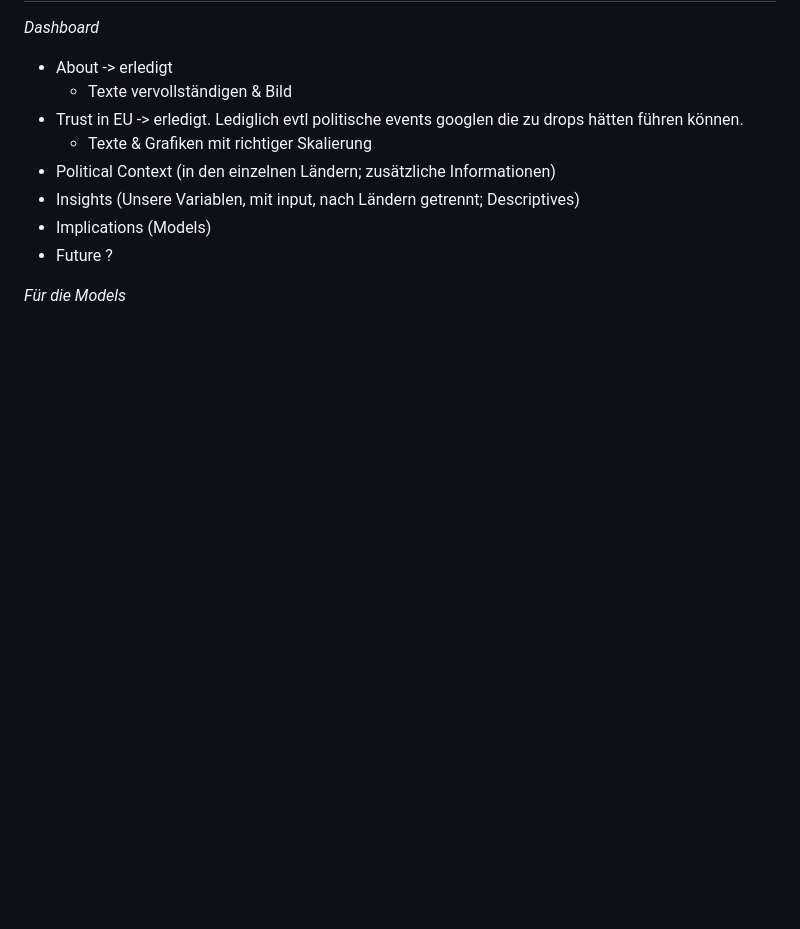
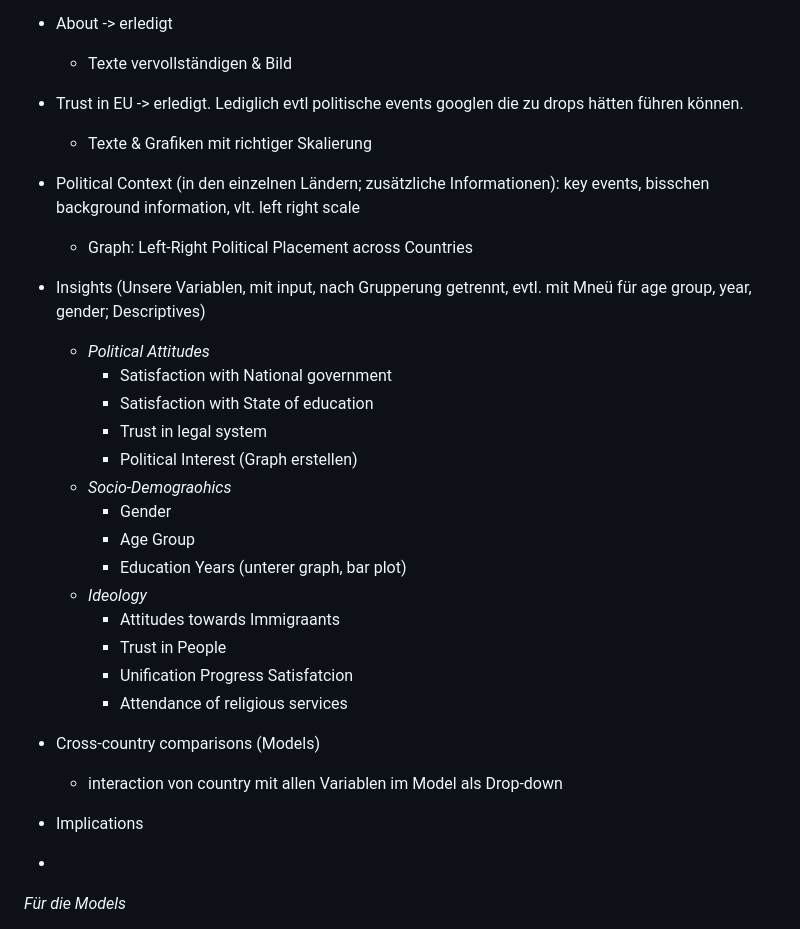
Before and after one commit to MareiLu/ess-study-project, a Markdown page: README.md, the part around the change. Rendered like a GitHub page; blank space fills up the shorter version.

```diff
--- a/README.md
+++ b/README.md
@@ -7,10 +7,28 @@ What shapes trust in the European Union and United Nations in Poland, Germany an
   - Texte vervollständigen & Bild
 - Trust in EU -> erledigt. Lediglich evtl politische events googlen die zu drops hätten führen können.
   - Texte & Grafiken mit richtiger Skalierung
-- Political Context (in den einzelnen Ländern; zusätzliche Informationen)
-- Insights (Unsere Variablen, mit input, nach Ländern getrennt; Descriptives)
-- Implications (Models)
-- Future ?
+- Political Context (in den einzelnen Ländern; zusätzliche Informationen): key events, bisschen background information, vlt. left right scale
+  - Graph: Left-Right Political Placement across Countries
+- Insights (Unsere Variablen, mit input, nach Grupperung getrennt, evtl. mit Mneü für age group, year, gender; Descriptives)
+  - *Political Attitudes*
+    - Satisfaction with National government
+    - Satisfaction with State of education
+    - Trust in legal system
+    - Political Interest (Graph erstellen)
+  - *Socio-Demograohics*
+    -   Gender
+    -   Age Group
+    -   Education Years (unterer graph, bar plot)
+  - *Ideology*
+    - Attitudes towards Immigraants
+    - Trust in People
+    - Unification Progress Satisfatcion
+    - Attendance of religious services
+- Cross-country comparisons (Models)
+   - interaction von country mit allen Variablen im Model als Drop-down
+- Implications
+
+-
 
 *Für die Models*
 - Verteilung checken für Form in der Regression (e.g. Log, U-shape)
```
